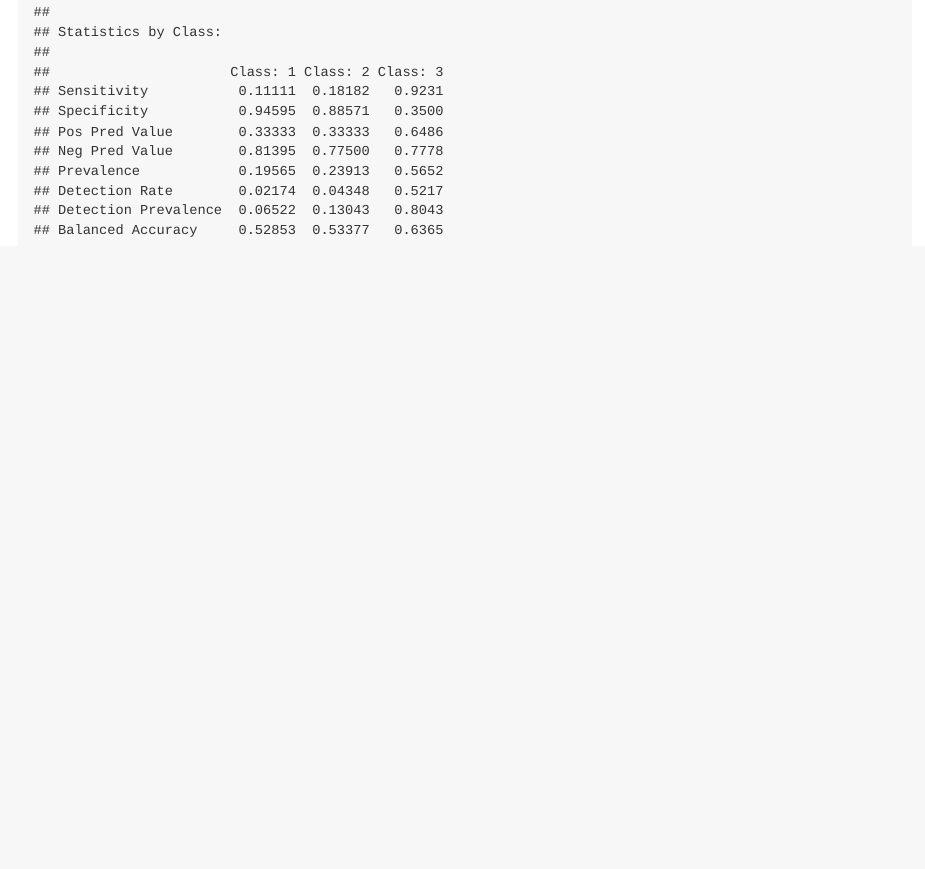
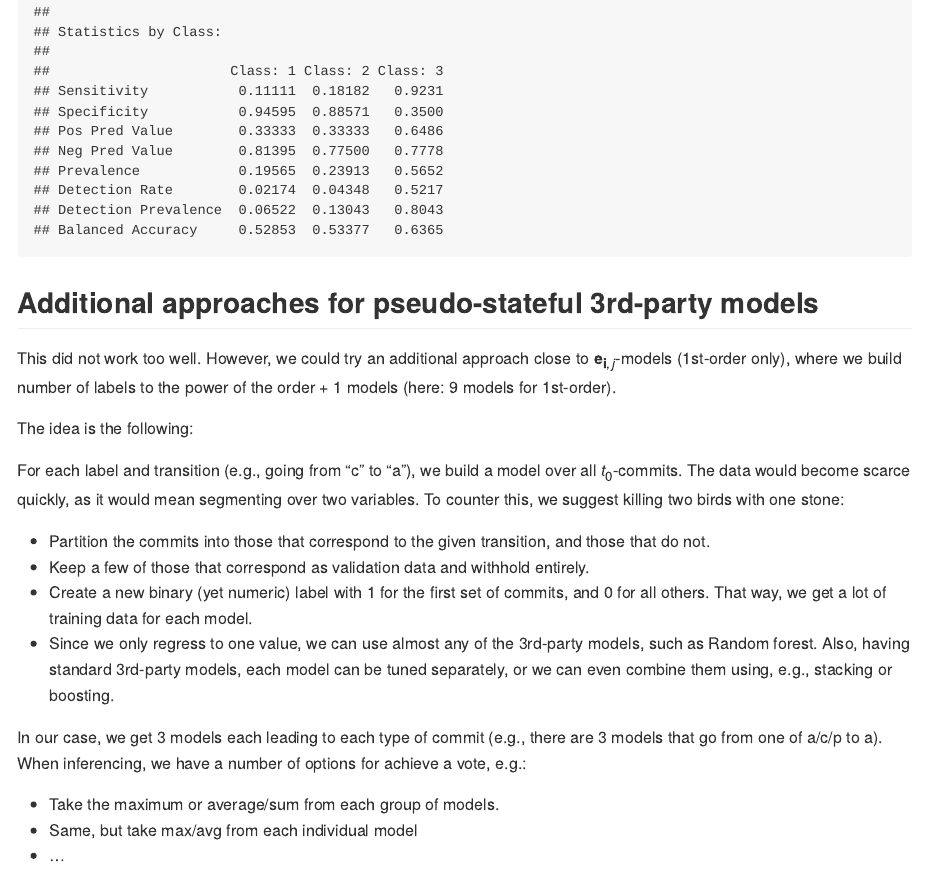
Before and after one commit to MrShoenel/hmm-paper-2020-R-experiments, an R Markdown document (notebooks/advanced-models.Rmd): the page in a window 1100 px wide, from 17880 px down before the commit and from 17900 px down after it, so that both start at the same text. The pictures show the output file notebooks/advanced-models.md that the author committed with the source, drawn offline in the style of GitHub.

Commit message:
Add idea for additional approach using 3rd-party models

````diff
--- a/notebooks/advanced-models.Rmd
+++ b/notebooks/advanced-models.Rmd
@@ -741,3 +741,23 @@ caret::confusionMatrix(
   factor(predTruth, levels = c(1,2,3)),
   factor(validGroundTruth, levels = c(1,2,3)))
 ```
+
+
+## Additional approaches for pseudo-stateful 3rd-party models
+
+This did not work too well. However, we could try an additional approach close to $\boldsymbol e_{\boldsymbol i,j}$-models (1st-order only), where we build number of labels to the power of the order + 1 models (here: 9 models for 1st-order).
+
+The idea is the following:
+
+For each label and transition (e.g., going from "c" to "a"), we build a model over all $t_0$-commits. The data would become scarce quickly, as it would mean segmenting over two variables. To counter this, we suggest killing two birds with one stone:
+
+* Partition the commits into those that correspond to the given transition, and those that do not.
+* Keep a few of those that correspond as validation data and withhold entirely.
+* Create a new binary (yet numeric) label with $1$ for the first set of commits, and $0$ for all others. That way, we get a lot of training data for each model.
+* Since we only regress to one value, we can use almost any of the 3rd-party models, such as Random forest. Also, having standard 3rd-party models, each model can be tuned separately, or we can even combine them using, e.g., stacking or boosting.
+
+In our case, we get 3 models each leading to each type of commit (e.g., there are 3 models that go from one of a/c/p to a). When inferencing, we have a number of options for achieve a vote, e.g.:
+
+* Take the maximum or average/sum from each group of models.
+* Same, but take max/avg from each individual model
+* ...
````
Also changed, not shown: notebooks/advanced-models.md, notebooks/advanced-models.nb.html.
